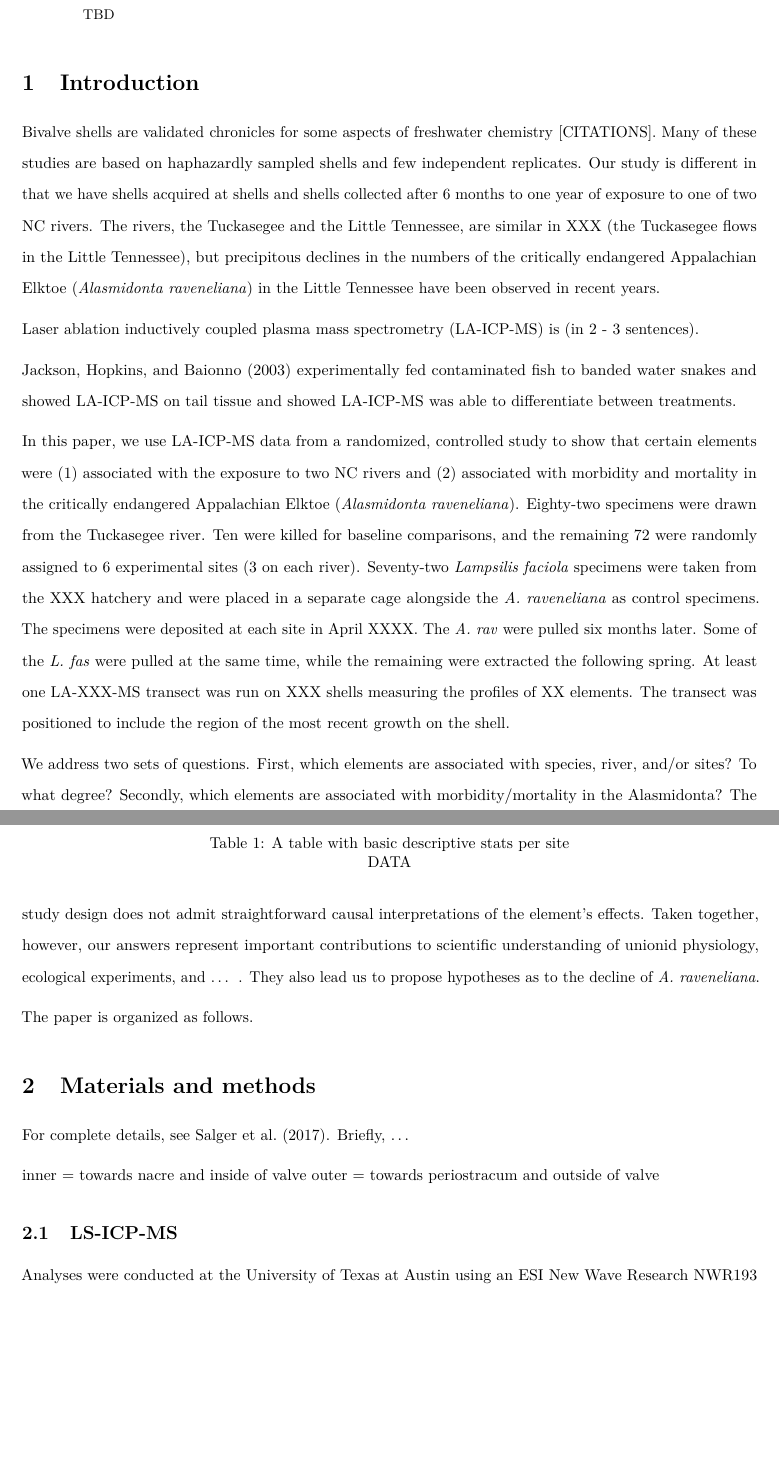
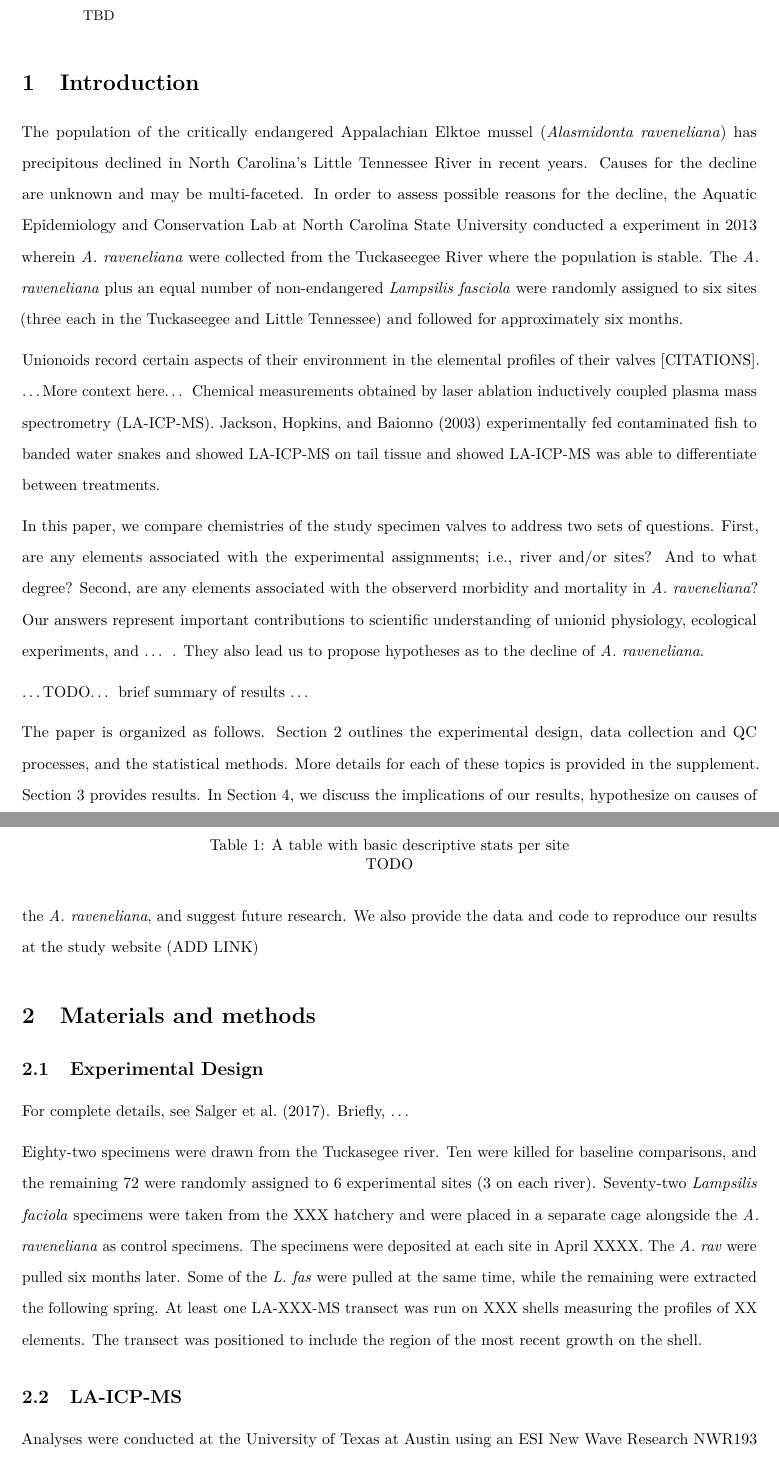
Before and after one commit to bsaul/elktoeChemistry, an R Markdown document (manuscript/elktoe_shells.Rmd): two parts of pages 1 and 2 of 7 before the commit and two parts of pages 1 and 2 of 8 after it, joined at a grey line, cut so that both start at the same text, the shorter picture padded with empty space. Rendered offline with R 4.5, knitr and Pandoc, then LaTeX, with nearby package versions.

Commit message:
manuscript writing

```diff
--- a/manuscript/elktoe_shells.Rmd
+++ b/manuscript/elktoe_shells.Rmd
@@ -3,9 +3,9 @@ title: TBD
 author:
 - Bradley C. Saul
 - Nathan R. Miller
+- Heather Gunn
+- Michael Walter
 - Jay F. Levine
-# preamble: >
-#   \usepackage{amsmath, setspace}
 bibliography: elktoe.bib
 output:
   pdf_document:
@@ -22,38 +22,37 @@ keywords: LA-ICP-MS, Alasmidonta, add more
 
 # Introduction
 
-Bivalve shells are validated chronicles for some aspects of freshwater chemistry [CITATIONS]. Many of these studies are based on haphazardly sampled shells and few independent replicates. Our study is different in that we have shells acquired at shells and shells collected after 6 months to one year of exposure to one of two NC rivers. The rivers, the Tuckasegee and the Little Tennessee, are similar in XXX (the Tuckasegee flows in the Little Tennessee), but precipitous declines in the numbers of the critically endangered Appalachian Elktoe (*Alasmidonta raveneliana*) in the Little Tennessee have been observed in recent years.
+The population of the critically endangered Appalachian Elktoe mussel (*Alasmidonta raveneliana*) has precipitous declined in North Carolina's Little Tennessee River in recent years. Causes for the decline are unknown and may be multi-faceted. In order to assess possible reasons for the decline, the Aquatic Epidemiology and Conservation Lab at North Carolina State University conducted a experiment in 2013 wherein *A. raveneliana* were collected from the Tuckaseegee River where the population is stable. The *A. raveneliana* plus an equal number of non-endangered *Lampsilis fasciola* were randomly assigned to six sites (three each in the Tuckaseegee and Little Tennessee) and followed for approximately six months.
 
-Laser ablation inductively coupled plasma mass spectrometry (LA-ICP-MS) is (in 2 - 3 sentences).
+Unionoids record certain aspects of their environment in the elemental profiles of their valves [CITATIONS]. ...More context here... Chemical measurements obtained by laser ablation inductively coupled plasma mass spectrometry (LA-ICP-MS). @jackson2003laser experimentally fed contaminated fish to banded water snakes and showed LA-ICP-MS on tail tissue and showed LA-ICP-MS was able to differentiate between treatments.
 
-@jackson2003laser experimentally fed contaminated fish to banded water snakes and showed LA-ICP-MS on tail tissue and showed LA-ICP-MS was able to differentiate between treatments.
+In this paper, we compare chemistries of the study specimen valves to address two sets of questions. First, are any elements associated with the experimental assignments; i.e., river and/or sites? And to what degree? Second, are any elements associated with the observerd morbidity and mortality in *A. raveneliana*?  Our answers represent important contributions to scientific understanding of unionid physiology, ecological experiments, and … . They also lead us to propose hypotheses as to the decline of *A. raveneliana*.
 
-In this paper, we use LA-ICP-MS data from a randomized, controlled study to show that certain elements were (1) associated with the exposure to two NC rivers and (2) associated with morbidity and mortality in the critically endangered Appalachian Elktoe (*Alasmidonta raveneliana*). Eighty-two specimens were drawn from the Tuckasegee river. Ten were killed for baseline comparisons, and the remaining 72 were randomly assigned to 6 experimental sites (3 on each river). Seventy-two *Lampsilis faciola* specimens were taken from the XXX hatchery and were placed in a separate cage alongside the *A. raveneliana* as control specimens. The specimens were deposited at each site in April XXXX. The *A. rav* were pulled six months later. Some of the *L. fas* were pulled at the same time, while the remaining were extracted the following spring. At least one LA-XXX-MS transect was run on XXX shells measuring the profiles of XX elements. The transect was positioned to include the region of the most recent growth on the shell.
+...TODO... brief summary of results ...
 
-We address two sets of  questions. First, which elements are associated with species, river, and/or sites? To what degree? Secondly, which elements are associated with morbidity/mortality in the Alasmidonta? The study design does not admit straightforward causal interpretations of the element’s effects. Taken together, however, our answers represent important contributions to scientific understanding of unionid physiology, ecological experiments, and … . They also lead us to propose hypotheses as to the decline of *A. raveneliana*.
-
-The paper is organized as follows.
+The paper is organized as follows. Section \ref{materials-and-methods} outlines the experimental design, data collection and QC processes, and the statistical methods. More details for each of these topics is provided in the supplement. Section \ref{results} provides results. In Section \ref{discussion}, we discuss the implications of our results, hypothesize on causes of the *A. raveneliana*, and suggest future research. We also provide the data and code to reproduce our results at the study website (ADD LINK)
 
 
 # Materials and methods
 
+## Experimental Design
+
 For complete details, see Salger et al. (2017). Briefly, ...
 
-inner = towards nacre and inside of valve
-outer = towards periostracum and outside of valve
+Eighty-two specimens were drawn from the Tuckasegee river. Ten were killed for baseline comparisons, and the remaining 72 were randomly assigned to 6 experimental sites (3 on each river). Seventy-two *Lampsilis faciola* specimens were taken from the XXX hatchery and were placed in a separate cage alongside the *A. raveneliana* as control specimens. The specimens were deposited at each site in April XXXX. The *A. rav* were pulled six months later. Some of the *L. fas* were pulled at the same time, while the remaining were extracted the following spring. At least one LA-XXX-MS transect was run on XXX shells measuring the profiles of XX elements. The transect was positioned to include the region of the most recent growth on the shell.
 
 \begin{table}
 \centering
 \label{table1}
 \caption{A table with basic descriptive stats per site}
 \begin{tabular}{c}
-DATA
+TODO
 \end{tabular}
 \end{table}
 
 
 
-## LS-ICP-MS
+## LA-ICP-MS
 
 Analyses were conducted at the University of Texas at Austin using an ESI New Wave Research NWR193 excimer laser coupled to an Agilent 7500ce ICP-MS. The laser system has a large format laser cell that enabled up to nine slides (30 valves) to be loaded with standards in a single drawer. Each slide was scanned at high resolution (4800 dpi) and optimal transects determined prior to loading each sample drawer. Once loaded the coordinates of each traverse were established in the laser experiment according to the digital scan maps. For analysis we surveyed a broad range of industrial metals, as well as bio-metals; specifically: Mg, Ca, Cr, Mn, Fe, Co, Ni, Cu, Zn, As, Se, Kr (for Se interference correction if detected), Sr, Mo, Cd, Sn, Ba, Hg, Pb and U (n = 20).
 
```
